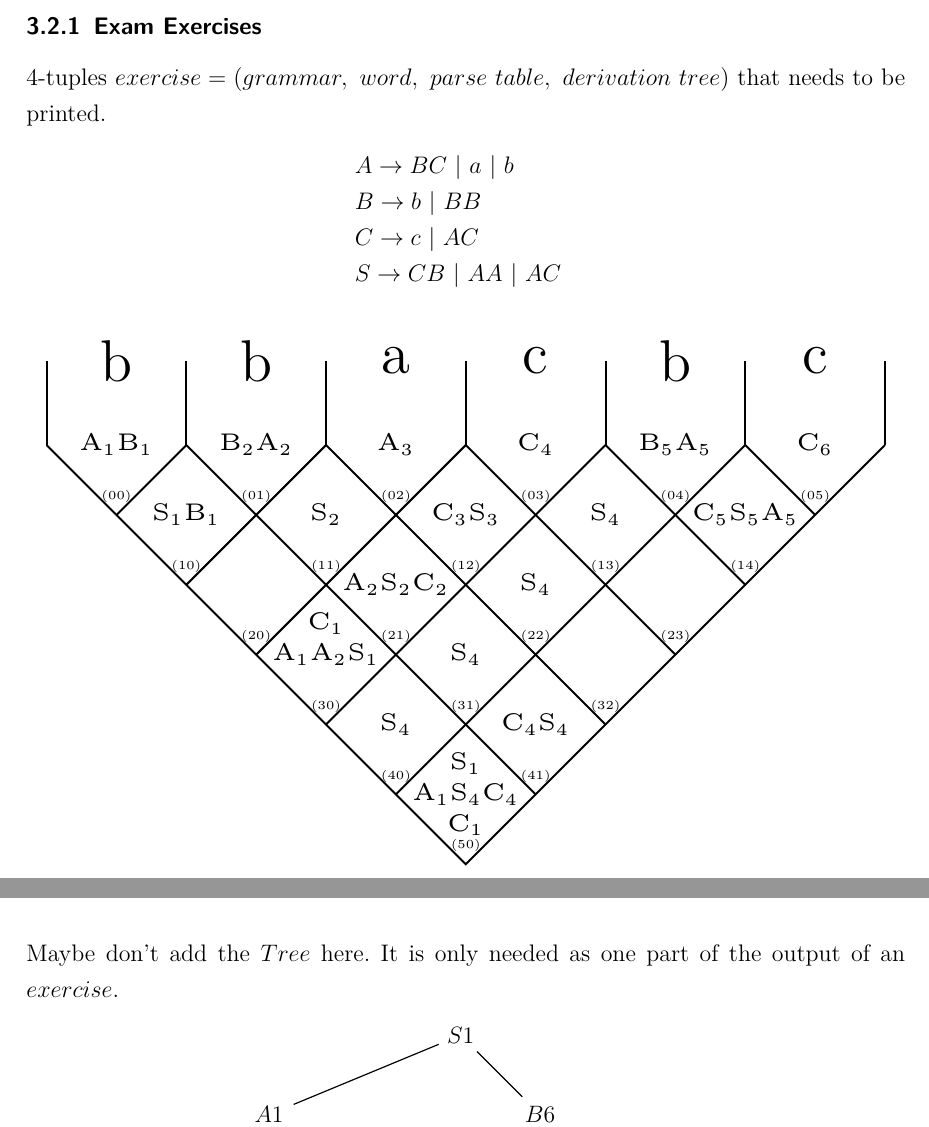
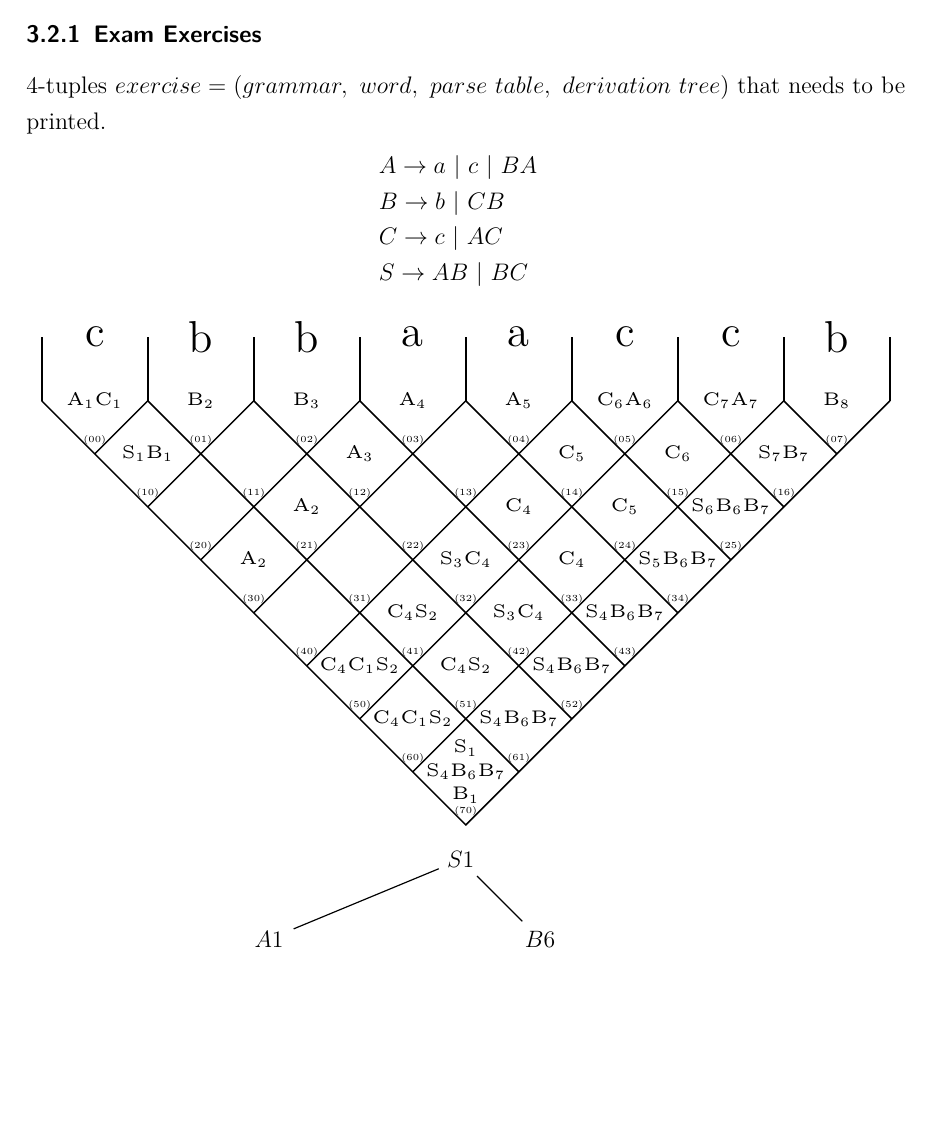
Before and after one commit to AndreasBraun5/BachelorThesisCYK, a LaTeX thesis (tex/src/0_bachelor_thesis.tex, which reads tex/src/5_implementation.tex): two parts of pages 25 and 26 of 30 before the commit and part of page 25 of 29 after it, the two joined at a grey line, cut so that both start at the same text, the shorter picture padded with empty space. Compiled offline with pdfLaTeX.

Commit message:
tree started

```diff
--- a/tex/src/5_implementation.tex
+++ b/tex/src/5_implementation.tex
@@ -45,14 +45,19 @@ Process pr = rt.exec("pdflatex mydoc.tex");\\
 Process pr = rt.exec("pdflatex mydoc.tex");\\
 The triple invocation of LaTeX is to ensure that all references have been properly resolved and any page layout changes due to inserting the references have been accounted for. [http://www.arakhne.org/autolatex/]
 
-\pagebreak
 \subsubsection{Exam Exercises}
 4-tuples $exercise = (grammar,\ word,\ parse\ table,\ derivation\ tree)$ that needs to be printed.
+
+
+
+
+
+
 \begin{center}
-	\begin{tabular}{l}$A\rightarrow BC~|~a~|~b~~$\\
-		$B\rightarrow b~|~BB~~$\\
+	\begin{tabular}{l}$A\rightarrow a~|~c~|~BA~~$\\
+		$B\rightarrow b~|~CB~~$\\
 		$C\rightarrow c~|~AC~~$\\
-		$S\rightarrow CB~|~AA~|~AC~~$\\
+		$S\rightarrow AB~|~BC~~$\\
 	\end{tabular}
 \end{center}
 \begin{center}
@@ -64,34 +69,42 @@ The triple invocation of LaTeX is to ensure that all references have been proper
 			\fontsize{2.5}{12}\selectfont{#1}
 		}%Outer hull
 		%Tip of the pyramid
-		\coordinate (tip) at (3,-3);
-		\foreach \i in {0,...,6} {
+		\coordinate (tip) at (4,-4);
+		\foreach \i in {0,...,8} {
 			\coordinate (\i) at (\i,0);
 		}
 		%Draw the left and right line of the pyramid pointing downwards
-		\draw (0) -- (tip) -- (6);
+		\draw (0) -- (tip) -- (8);
 		%Grid lines direction down-left to top-right
 		\coordinate (dl1) at (0.5,-0.5);
 		\coordinate (dl2) at (1.0,-1.0);
 		\coordinate (dl3) at (1.5,-1.5);
 		\coordinate (dl4) at (2.0,-2.0);
 		\coordinate (dl5) at (2.5,-2.5);
+		\coordinate (dl6) at (3.0,-3.0);
+		\coordinate (dl7) at (3.5,-3.5);
 		\draw (dl1) -- (1,0);
 		\draw (dl2) -- (2,0);
 		\draw (dl3) -- (3,0);
 		\draw (dl4) -- (4,0);
 		\draw (dl5) -- (5,0);
+		\draw (dl6) -- (6,0);
+		\draw (dl7) -- (7,0);
 		%Grid lines direction down-right to top-left
-		\coordinate (dr1) at (3.5,-2.5);
-		\coordinate (dr2) at (4.0,-2.0);
-		\coordinate (dr3) at (4.5,-1.5);
-		\coordinate (dr4) at (5.0,-1.0);
-		\coordinate (dr5) at (5.5,-0.5);
+		\coordinate (dr1) at (4.5,-3.5);
+		\coordinate (dr2) at (5.0,-3.0);
+		\coordinate (dr3) at (5.5,-2.5);
+		\coordinate (dr4) at (6.0,-2.0);
+		\coordinate (dr5) at (6.5,-1.5);
+		\coordinate (dr6) at (7.0,-1.0);
+		\coordinate (dr7) at (7.5,-0.5);
 		\draw (dr1) -- (1,0);
 		\draw (dr2) -- (2,0);
 		\draw (dr3) -- (3,0);
 		\draw (dr4) -- (4,0);
 		\draw (dr5) -- (5,0);
+		\draw (dr6) -- (6,0);
+		\draw (dr7) -- (7,0);
 		%Small lines at the top
 		\coordinate (top0) at (0.0,0.0);
 		\coordinate (top1) at (1.0,0.0);
@@ -100,6 +113,8 @@ The triple invocation of LaTeX is to ensure that all references have been proper
 		\coordinate (top4) at (4.0,0.0);
 		\coordinate (top5) at (5.0,0.0);
 		\coordinate (top6) at (6.0,0.0);
+		\coordinate (top7) at (7.0,0.0);
+		\coordinate (top8) at (8.0,0.0);
 		\coordinate (topUpper0) at (0.0,0.6);
 		\coordinate (topUpper1) at (1.0,0.6);
 		\coordinate (topUpper2) at (2.0,0.6);
@@ -107,6 +122,8 @@ The triple invocation of LaTeX is to ensure that all references have been proper
 		\coordinate (topUpper4) at (4.0,0.6);
 		\coordinate (topUpper5) at (5.0,0.6);
 		\coordinate (topUpper6) at (6.0,0.6);
+		\coordinate (topUpper7) at (7.0,0.6);
+		\coordinate (topUpper8) at (8.0,0.6);
 		\draw (top0) -- (topUpper0);
 		\draw (top1) -- (topUpper1);
 		\draw (top2) -- (topUpper2);
@@ -114,6 +131,8 @@ The triple invocation of LaTeX is to ensure that all references have been proper
 		\draw (top4) -- (topUpper4);
 		\draw (top5) -- (topUpper5);
 		\draw (top6) -- (topUpper6);
+		\draw (top7) -- (topUpper7);
+		\draw (top8) -- (topUpper8);
 		%The string
 		\coordinate (w0) at (0.5,0.6);
 		\coordinate (w1) at (1.5,0.6);
@@ -121,37 +140,49 @@ The triple invocation of LaTeX is to ensure that all references have been proper
 		\coordinate (w3) at (3.5,0.6);
 		\coordinate (w4) at (4.5,0.6);
 		\coordinate (w5) at (5.5,0.6);
-		\node [] at (w0) {b};
+		\coordinate (w6) at (6.5,0.6);
+		\coordinate (w7) at (7.5,0.6);
+		\node [] at (w0) {c};
 		\node [] at (w1) {b};
-		\node [] at (w2) {a};
-		\node [] at (w3) {c};
-		\node [] at (w4) {b};
+		\node [] at (w2) {b};
+		\node [] at (w3) {a};
+		\node [] at (w4) {a};
 		\node [] at (w5) {c};
+		\node [] at (w6) {c};
+		\node [] at (w7) {b};
 		% Variables in the cells
 		%cells00
 		\coordinate (center00) at (0.5,0.0);
 		\node [below=0.18cm] at (center00) {\myfontnumbering{$(00)$}};
-		\node [] at (center00) {\myfontvars{A$_1$B$_1$}};
+		\node [] at (center00) {\myfontvars{A$_1$C$_1$}};
 		%cells01
 		\coordinate (center01) at (1.5,0.0);
 		\node [below=0.18cm] at (center01) {\myfontnumbering{$(01)$}};
-		\node [] at (center01) {\myfontvars{B$_2$A$_2$}};
+		\node [] at (center01) {\myfontvars{B$_2$}};
 		%cells02
 		\coordinate (center02) at (2.5,0.0);
 		\node [below=0.18cm] at (center02) {\myfontnumbering{$(02)$}};
-		\node [] at (center02) {\myfontvars{A$_3$}};
+		\node [] at (center02) {\myfontvars{B$_3$}};
 		%cells03
 		\coordinate (center03) at (3.5,0.0);
 		\node [below=0.18cm] at (center03) {\myfontnumbering{$(03)$}};
-		\node [] at (center03) {\myfontvars{C$_4$}};
+		\node [] at (center03) {\myfontvars{A$_4$}};
 		%cells04
 		\coordinate (center04) at (4.5,0.0);
 		\node [below=0.18cm] at (center04) {\myfontnumbering{$(04)$}};
-		\node [] at (center04) {\myfontvars{B$_5$A$_5$}};
+		\node [] at (center04) {\myfontvars{A$_5$}};
 		%cells05
 		\coordinate (center05) at (5.5,0.0);
 		\node [below=0.18cm] at (center05) {\myfontnumbering{$(05)$}};
-		\node [] at (center05) {\myfontvars{C$_6$}};
+		\node [] at (center05) {\myfontvars{C$_6$A$_6$}};
+		%cells06
+		\coordinate (center06) at (6.5,0.0);
+		\node [below=0.18cm] at (center06) {\myfontnumbering{$(06)$}};
+		\node [] at (center06) {\myfontvars{C$_7$A$_7$}};
+		%cells07
+		\coordinate (center07) at (7.5,0.0);
+		\node [below=0.18cm] at (center07) {\myfontnumbering{$(07)$}};
+		\node [] at (center07) {\myfontvars{B$_8$}};
 		%cells10
 		\coordinate (center10) at (1.0,-0.5);
 		\node [below=0.18cm] at (center10) {\myfontnumbering{$(10)$}};
@@ -159,64 +190,111 @@ The triple invocation of LaTeX is to ensure that all references have been proper
 		%cells11
 		\coordinate (center11) at (2.0,-0.5);
 		\node [below=0.18cm] at (center11) {\myfontnumbering{$(11)$}};
-		\node [] at (center11) {\myfontvars{S$_2$}};
 		%cells12
 		\coordinate (center12) at (3.0,-0.5);
 		\node [below=0.18cm] at (center12) {\myfontnumbering{$(12)$}};
-		\node [] at (center12) {\myfontvars{C$_3$S$_3$}};
+		\node [] at (center12) {\myfontvars{A$_3$}};
 		%cells13
 		\coordinate (center13) at (4.0,-0.5);
 		\node [below=0.18cm] at (center13) {\myfontnumbering{$(13)$}};
-		\node [] at (center13) {\myfontvars{S$_4$}};
 		%cells14
 		\coordinate (center14) at (5.0,-0.5);
 		\node [below=0.18cm] at (center14) {\myfontnumbering{$(14)$}};
-		\node [] at (center14) {\myfontvars{C$_5$S$_5$A$_5$}};
+		\node [] at (center14) {\myfontvars{C$_5$}};
+		%cells15
+		\coordinate (center15) at (6.0,-0.5);
+		\node [below=0.18cm] at (center15) {\myfontnumbering{$(15)$}};
+		\node [] at (center15) {\myfontvars{C$_6$}};
+		%cells16
+		\coordinate (center16) at (7.0,-0.5);
+		\node [below=0.18cm] at (center16) {\myfontnumbering{$(16)$}};
+		\node [] at (center16) {\myfontvars{S$_7$B$_7$}};
 		%cells20
 		\coordinate (center20) at (1.5,-1.0);
 		\node [below=0.18cm] at (center20) {\myfontnumbering{$(20)$}};
 		%cells21
 		\coordinate (center21) at (2.5,-1.0);
 		\node [below=0.18cm] at (center21) {\myfontnumbering{$(21)$}};
-		\node [] at (center21) {\myfontvars{A$_2$S$_2$C$_2$}};
+		\node [] at (center21) {\myfontvars{A$_2$}};
 		%cells22
 		\coordinate (center22) at (3.5,-1.0);
 		\node [below=0.18cm] at (center22) {\myfontnumbering{$(22)$}};
-		\node [] at (center22) {\myfontvars{S$_4$}};
 		%cells23
 		\coordinate (center23) at (4.5,-1.0);
 		\node [below=0.18cm] at (center23) {\myfontnumbering{$(23)$}};
+		\node [] at (center23) {\myfontvars{C$_4$}};
+		%cells24
+		\coordinate (center24) at (5.5,-1.0);
+		\node [below=0.18cm] at (center24) {\myfontnumbering{$(24)$}};
+		\node [] at (center24) {\myfontvars{C$_5$}};
+		%cells25
+		\coordinate (center25) at (6.5,-1.0);
+		\node [below=0.18cm] at (center25) {\myfontnumbering{$(25)$}};
+		\node [] at (center25) {\myfontvars{S$_6$B$_6$B$_7$}};
 		%cells30
 		\coordinate (center30) at (2.0,-1.5);
 		\node [below=0.18cm] at (center30) {\myfontnumbering{$(30)$}};
-		\node [] at (center30) {\myfontvars{A$_1$A$_2$S$_1$}};
-		\node [above] at (center30) {\myfontvars{C$_1$}};
+		\node [] at (center30) {\myfontvars{A$_2$}};
 		%cells31
 		\coordinate (center31) at (3.0,-1.5);
 		\node [below=0.18cm] at (center31) {\myfontnumbering{$(31)$}};
-		\node [] at (center31) {\myfontvars{S$_4$}};
 		%cells32
 		\coordinate (center32) at (4.0,-1.5);
 		\node [below=0.18cm] at (center32) {\myfontnumbering{$(32)$}};
+		\node [] at (center32) {\myfontvars{S$_3$C$_4$}};
+		%cells33
+		\coordinate (center33) at (5.0,-1.5);
+		\node [below=0.18cm] at (center33) {\myfontnumbering{$(33)$}};
+		\node [] at (center33) {\myfontvars{C$_4$}};
+		%cells34
+		\coordinate (center34) at (6.0,-1.5);
+		\node [below=0.18cm] at (center34) {\myfontnumbering{$(34)$}};
+		\node [] at (center34) {\myfontvars{S$_5$B$_6$B$_7$}};
 		%cells40
 		\coordinate (center40) at (2.5,-2.0);
 		\node [below=0.18cm] at (center40) {\myfontnumbering{$(40)$}};
-		\node [] at (center40) {\myfontvars{S$_4$}};
 		%cells41
 		\coordinate (center41) at (3.5,-2.0);
 		\node [below=0.18cm] at (center41) {\myfontnumbering{$(41)$}};
-		\node [] at (center41) {\myfontvars{C$_4$S$_4$}};
+		\node [] at (center41) {\myfontvars{C$_4$S$_2$}};
+		%cells42
+		\coordinate (center42) at (4.5,-2.0);
+		\node [below=0.18cm] at (center42) {\myfontnumbering{$(42)$}};
+		\node [] at (center42) {\myfontvars{S$_3$C$_4$}};
+		%cells43
+		\coordinate (center43) at (5.5,-2.0);
+		\node [below=0.18cm] at (center43) {\myfontnumbering{$(43)$}};
+		\node [] at (center43) {\myfontvars{S$_4$B$_6$B$_7$}};
 		%cells50
 		\coordinate (center50) at (3.0,-2.5);
 		\node [below=0.18cm] at (center50) {\myfontnumbering{$(50)$}};
-		\node [] at (center50) {\myfontvars{A$_1$S$_4$C$_4$}};
-		\node [above] at (center50) {\myfontvars{S$_1$}};
-		\node [below] at (center50) {\myfontvars{C$_1$}};
+		\node [] at (center50) {\myfontvars{C$_4$C$_1$S$_2$}};
+		%cells51
+		\coordinate (center51) at (4.0,-2.5);
+		\node [below=0.18cm] at (center51) {\myfontnumbering{$(51)$}};
+		\node [] at (center51) {\myfontvars{C$_4$S$_2$}};
+		%cells52
+		\coordinate (center52) at (5.0,-2.5);
+		\node [below=0.18cm] at (center52) {\myfontnumbering{$(52)$}};
+		\node [] at (center52) {\myfontvars{S$_4$B$_6$B$_7$}};
+		%cells60
+		\coordinate (center60) at (3.5,-3.0);
+		\node [below=0.18cm] at (center60) {\myfontnumbering{$(60)$}};
+		\node [] at (center60) {\myfontvars{C$_4$C$_1$S$_2$}};
+		%cells61
+		\coordinate (center61) at (4.5,-3.0);
+		\node [below=0.18cm] at (center61) {\myfontnumbering{$(61)$}};
+		\node [] at (center61) {\myfontvars{S$_4$B$_6$B$_7$}};
+		%cells70
+		\coordinate (center70) at (4.0,-3.5);
+		\node [below=0.18cm] at (center70) {\myfontnumbering{$(70)$}};
+		\node [] at (center70) {\myfontvars{S$_4$B$_6$B$_7$}};
+		\node [above] at (center70) {\myfontvars{S$_1$}};
+		\node [below] at (center70) {\myfontvars{B$_1$}};
 		\end{tikzpicture}
 	}
 \end{center}
-\pagebreak
-Maybe don't add the $Tree$ here. It is only needed as one part of the output of an $exercise$.
+
 \begin{center}
 	\resizebox{.6\linewidth}{!}{
 		\begin{tikzpicture}[-,>=stealth',shorten >=1pt,auto,node distance=2cm,
```
Also changed, not shown: BachelorThesisCYK/tex/exerciseLatex.tex (+109 -35 lines), tex/src/0_bachelor_thesis.pdf, tex/src/5_implementation.tex (3 more changed lines), 6 other files.
